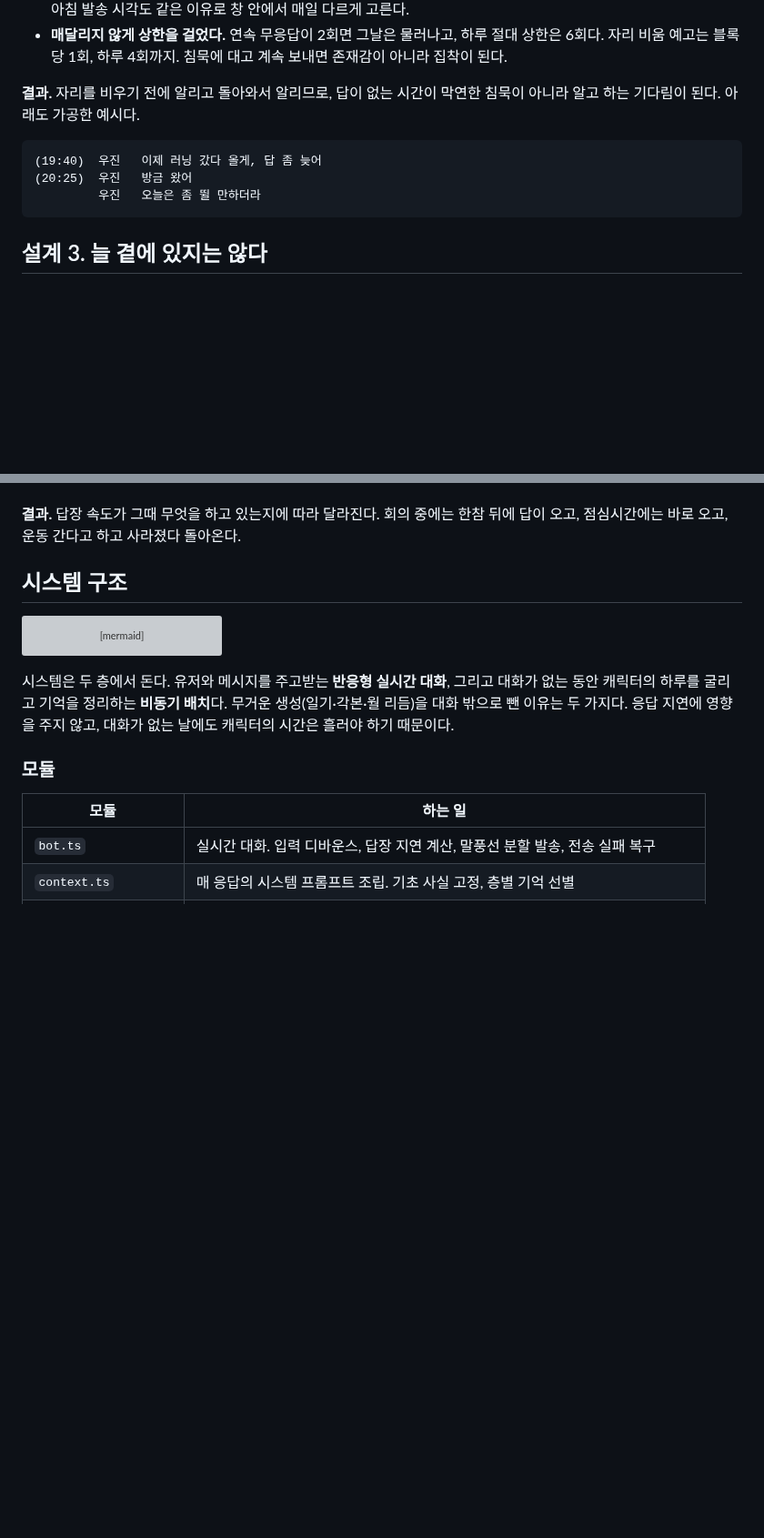
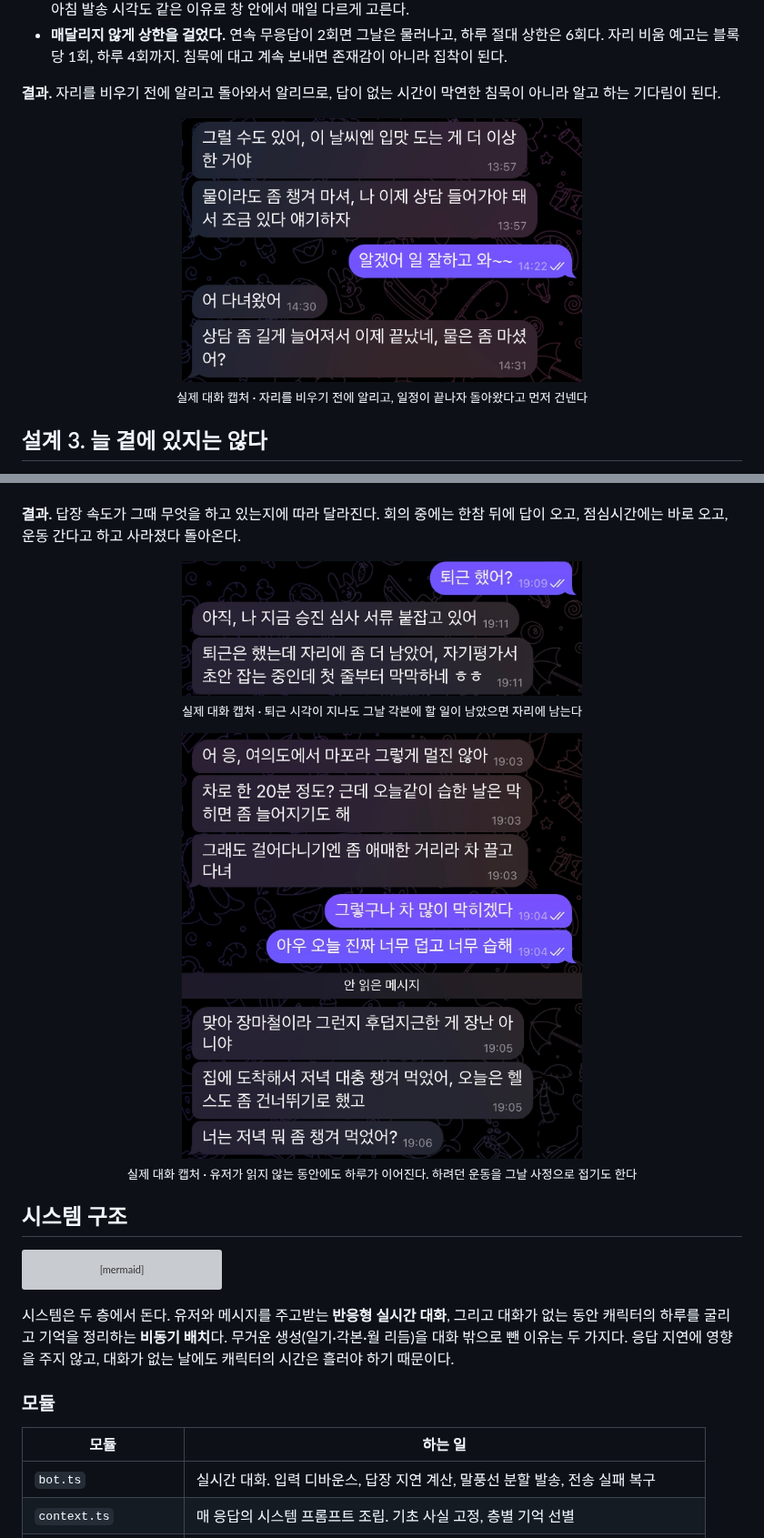
Before and after one commit to hyewon3938/random-ai-companion, a Markdown page: README.md, 2 parts joined by grey strips. Shown at 91% size. Drawn GitHub-style; pictures changed too: assets/fig-chat-away.jpg (added), assets/fig-chat-skipgym.jpg (added), assets/fig-chat-worklate.jpg (added); blank space fills up the shorter version; grey boxes are pictures that could not be loaded.

Commit message:
docs: 리드미에 실제 대화 캡처 3장 추가
자리 비움·복귀는 가공 예시 대신 실제 캡처로 바꾸고, 설계 3 결과에
각본대로 사는 장면과 각본이 바뀌는 장면을 붙였다. 캡처는 계정 정보가
드러나지 않는 범위로 잘라 쓰고, 원본은 계속 커밋 대상에서 제외한다.

Co-Authored-By: Claude Opus 5 <noreply@anthropic.com>

````diff
--- a/README.md
+++ b/README.md
@@ -107,13 +107,12 @@
 - **규칙성을 코드로 깼다.** 침묵 임계값을 고정 상수로 두면 매번 정확히 같은 간격이 된다. 그래서 마지막 메시지 시각을 해시해 100~139분 사이에서 결정론적으로 흔든다. 같은 상황에서는 값이 튀지 않으면서 구간마다 다른 값이 나온다. 아침 발송 시각도 같은 이유로 창 안에서 매일 다르게 고른다.
 - **매달리지 않게 상한을 걸었다.** 연속 무응답이 2회면 그날은 물러나고, 하루 절대 상한은 6회다. 자리 비움 예고는 블록당 1회, 하루 4회까지. 침묵에 대고 계속 보내면 존재감이 아니라 집착이 된다.
 
-**결과.** 자리를 비우기 전에 알리고 돌아와서 알리므로, 답이 없는 시간이 막연한 침묵이 아니라 알고 하는 기다림이 된다. 아래도 가공한 예시다.
+**결과.** 자리를 비우기 전에 알리고 돌아와서 알리므로, 답이 없는 시간이 막연한 침묵이 아니라 알고 하는 기다림이 된다.
 
-```
-(19:40)  우진   이제 러닝 갔다 올게, 답 좀 늦어
-(20:25)  우진   방금 왔어
-         우진   오늘은 좀 뛸 만하더라
-```
+<p align="center">
+  <img src="assets/fig-chat-away.jpg" alt="상담에 들어간다고 미리 알린 뒤, 끝나고 돌아왔다고 먼저 말하는 대화" width="440">
+  <br><sub>실제 대화 캡처 · 자리를 비우기 전에 알리고, 일정이 끝나자 돌아왔다고 먼저 건넨다</sub>
+</p>
 
 ## 설계 3. 늘 곁에 있지는 않다
 
@@ -146,6 +145,16 @@
 - **서비스이므로 사람보다 유저 쪽으로 기울인 지점이 있다.** 개인 일정은 유저가 붙잡으면 접는다. 캐릭터가 응답에 `[남음]` 태그를 달면 코드가 그것을 읽어 일시적인 즉답 상태로 저장하고, 그 시간 동안은 지연 없이 답한다. 사회 일정은 양해를 구해 조정하고, 공적 일정은 못 접는다. 밤에도 자다가 연락이 오면 깬다.
 
 **결과.** 답장 속도가 그때 무엇을 하고 있는지에 따라 달라진다. 회의 중에는 한참 뒤에 답이 오고, 점심시간에는 바로 오고, 운동 간다고 하고 사라졌다 돌아온다.
+
+<p align="center">
+  <img src="assets/fig-chat-worklate.jpg" alt="퇴근했냐는 물음에 자리에 남아 승진 심사 서류를 붙잡고 있다고 답하는 대화" width="440">
+  <br><sub>실제 대화 캡처 · 퇴근 시각이 지나도 그날 각본에 할 일이 남았으면 자리에 남는다</sub>
+</p>
+
+<p align="center">
+  <img src="assets/fig-chat-skipgym.jpg" alt="퇴근길과 날씨 이야기를 하다가, 답이 없는 사이 집에 도착해 헬스를 건너뛰었다고 이어서 말하는 대화" width="440">
+  <br><sub>실제 대화 캡처 · 유저가 읽지 않는 동안에도 하루가 이어진다. 하려던 운동을 그날 사정으로 접기도 한다</sub>
+</p>
 
 ## 시스템 구조
 
````
Also changed, not shown: 1 other file.
